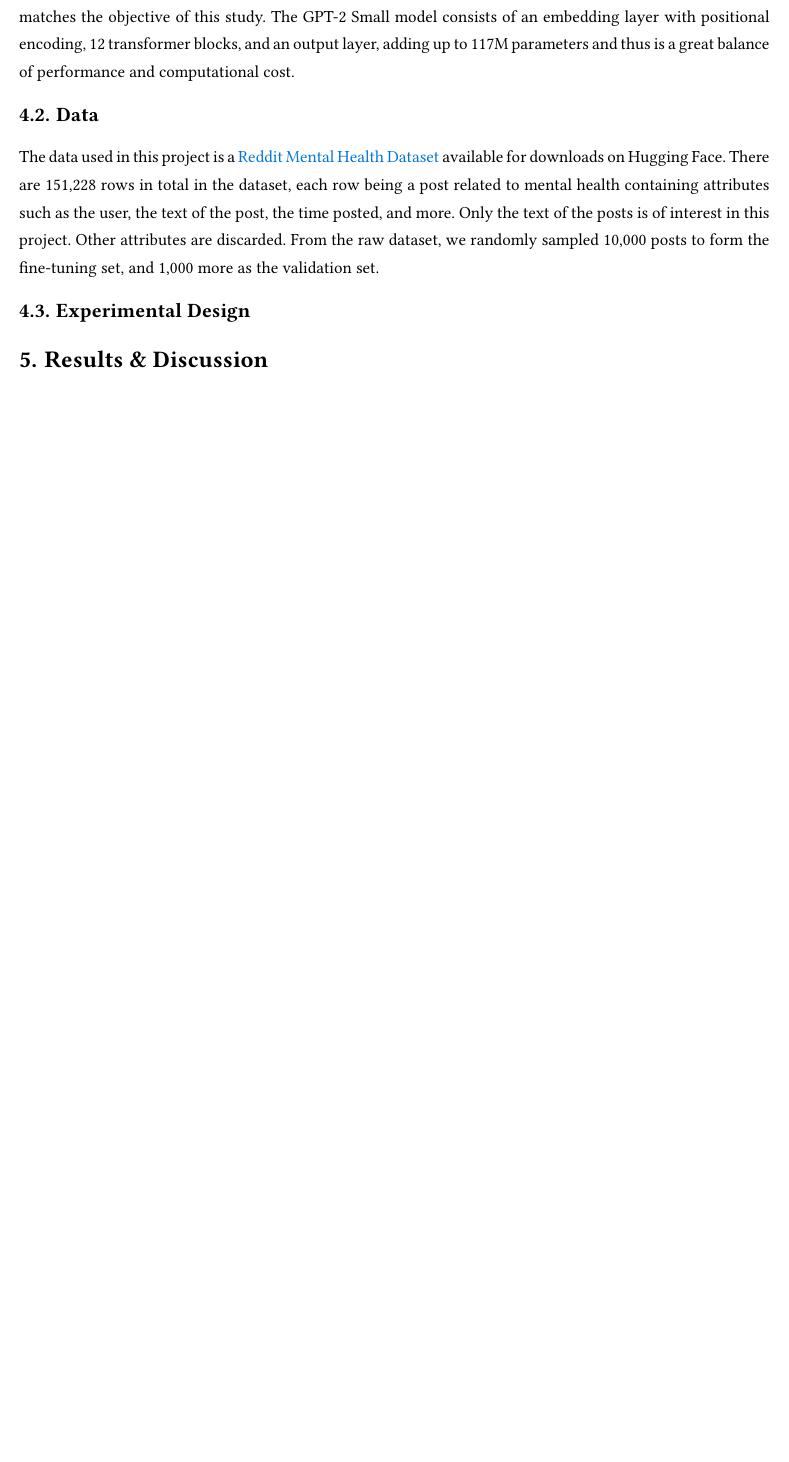
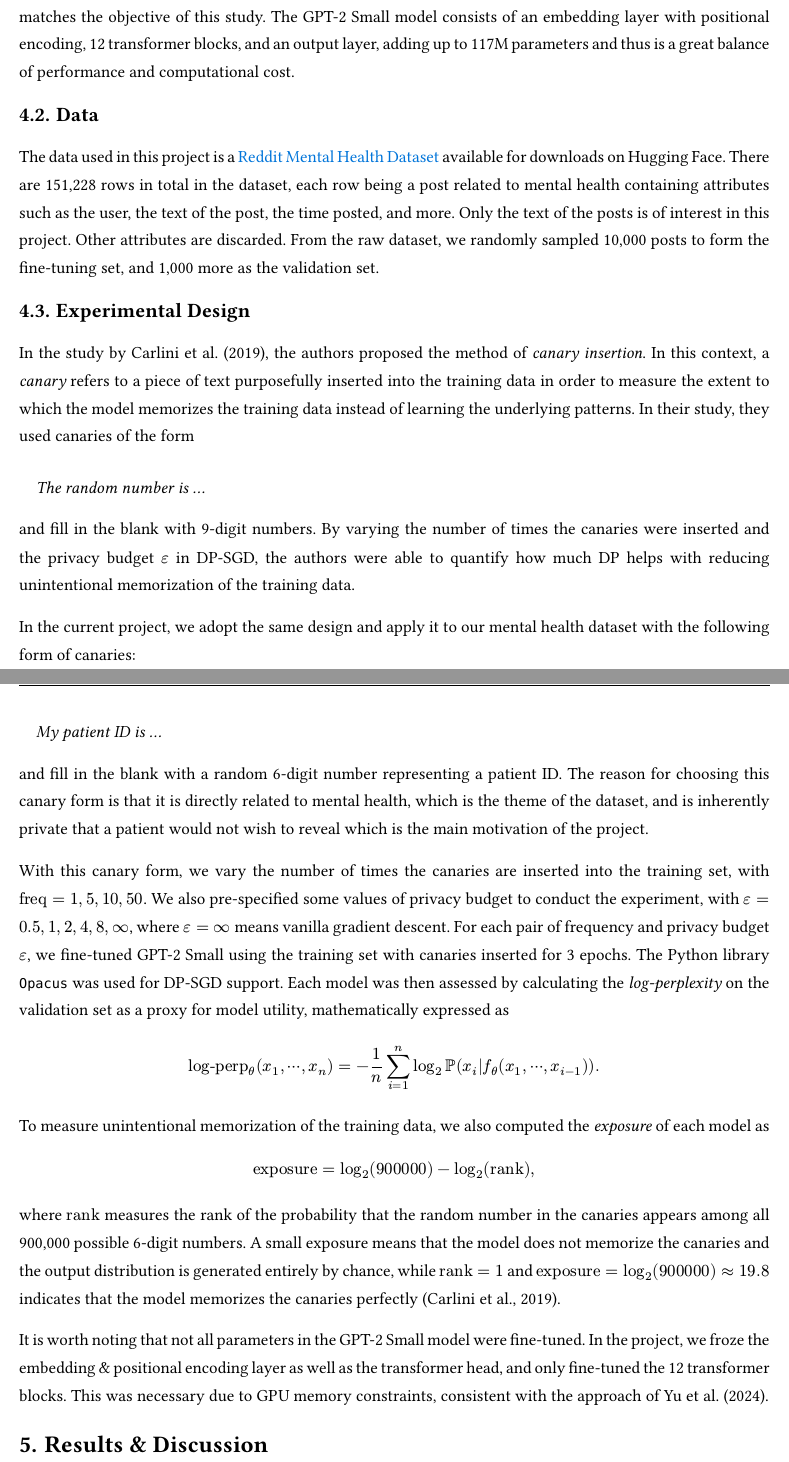
Before and after one commit to BullDF/dp-finetuned-llms, a Typst document (report/report.typ): part of page 3 of 4 before the commit and two parts of pages 3 and 4 of 5 after it, the two joined at a grey line, cut so that both start at the same text, the shorter picture padded with empty space. The pictures show the PDF file report/report.pdf that the author committed with the source.

Commit message:
Complete Methodology section with Experimental Design subsection

```diff
--- a/report/report.typ
+++ b/report/report.typ
@@ -150,6 +150,30 @@ The data used in this project is a #link("https://huggingface.co/datasets/solomo
 
 == Experimental Design
 
+In the study by #cite(<carlini>, form: "prose"), the authors proposed the method of _canary insertion_. In this context, a _canary_ refers to a piece of text purposefully inserted into the training data in order to measure the extent to which the model memorizes the training data instead of learning the underlying patterns. In their study, they used canaries of the form
+#quote(block: true)[
+  _The random number is ..._
+]
+and fill in the blank with 9-digit numbers. By varying the number of times the canaries were inserted and the privacy budget $epsilon$ in DP-SGD, the authors were able to quantify how much DP helps with reducing unintentional memorization of the training data.
+
+In the current project, we adopt the same design and apply it to our mental health dataset with the following form of canaries:
+#quote(block: true)[
+  _My patient ID is ..._
+]
+and fill in the blank with a random 6-digit number representing a patient ID. The reason for choosing this canary form is that it is directly related to mental health, which is the theme of the dataset, and is inherently private that a patient would not wish to reveal which is the main motivation of the project.
+
+With this canary form, we vary the number of times the canaries are inserted into the training set, with $"freq" = 1, 5, 10, 50$. We also pre-specified some values of privacy budget to conduct the experiment, with $epsilon = 0.5, 1, 2, 4, 8, infinity$, where $epsilon = infinity$ means vanilla gradient descent. For each pair of frequency and privacy budget $epsilon$, we fine-tuned GPT-2 Small using the training set with canaries inserted for 3 epochs. The Python library `Opacus` was used for DP-SGD support. Each model was then assessed by calculating the _log-perplexity_ on the validation set as a proxy for model utility, mathematically expressed as
+$
+  "log-perp"_theta (x_1, dots.h.c, x_n) = -1/n sum_(i=1)^n log_2 bb(P)(x_i|f_theta (x_1, dots.h.c, x_(i-1))).
+$
+To measure unintentional memorization of the training data, we also computed the _exposure_ of each model as
+$
+  "exposure" = log_2(900000) - log_2("rank"),
+$
+where $"rank"$ measures the rank of the probability that the random number in the canaries appears among all 900,000 possible 6-digit numbers. A small exposure means that the model does not memorize the canaries and the output distribution is generated entirely by chance, while $"rank" = 1$ and $"exposure" = log_2(900000) approx 19.8$ indicates that the model memorizes the canaries perfectly #cite(<carlini>).
+
+It is worth noting that not all parameters in the GPT-2 Small model were fine-tuned. In the project, we froze the embedding & positional encoding layer as well as the transformer head, and only fine-tuned the 12 transformer blocks. This was necessary due to GPU memory constraints, consistent with the approach of #cite(<yu>, form: "prose").
+
 = Results & Discussion
 
 = Conclusion
```
Also changed, not shown: report/report.pdf.
